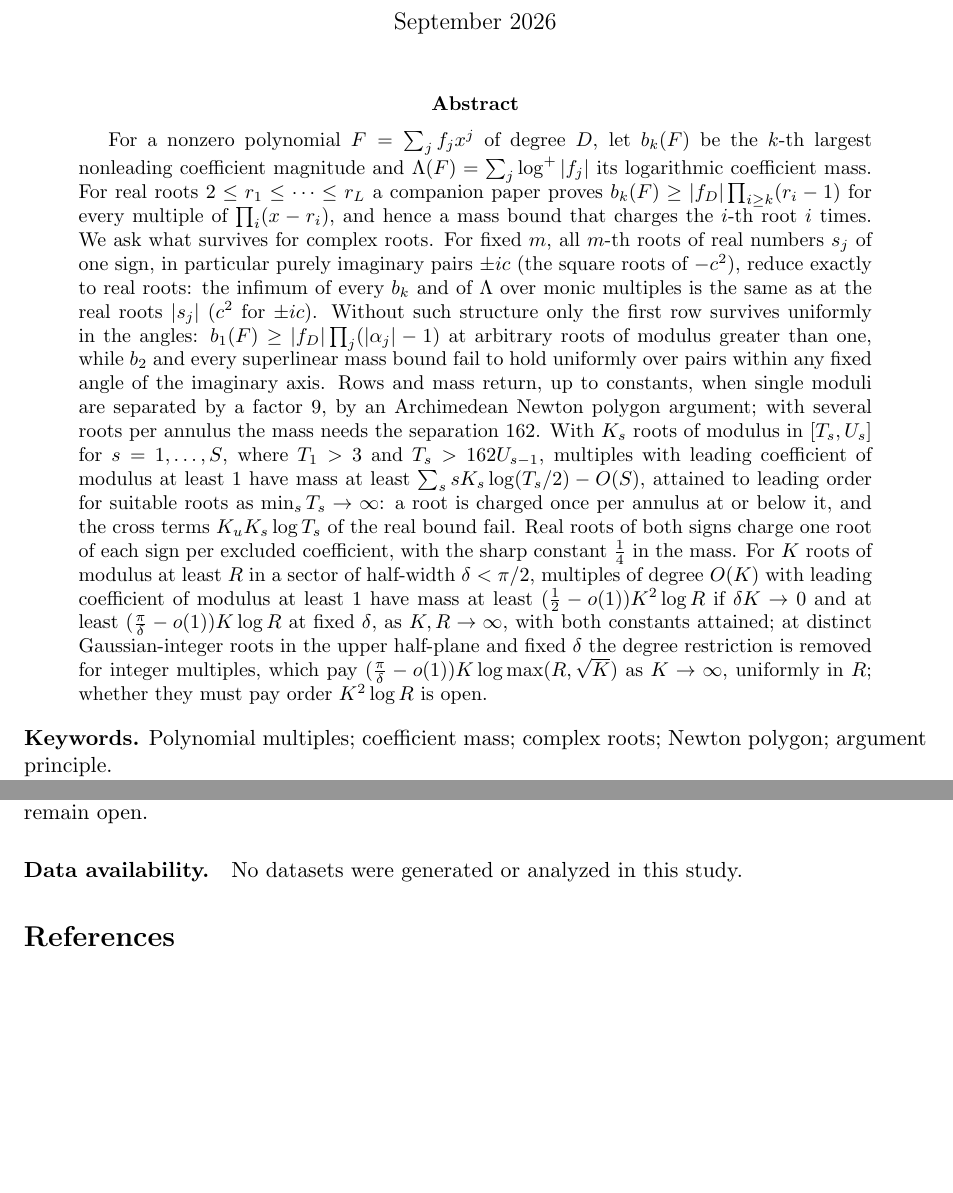
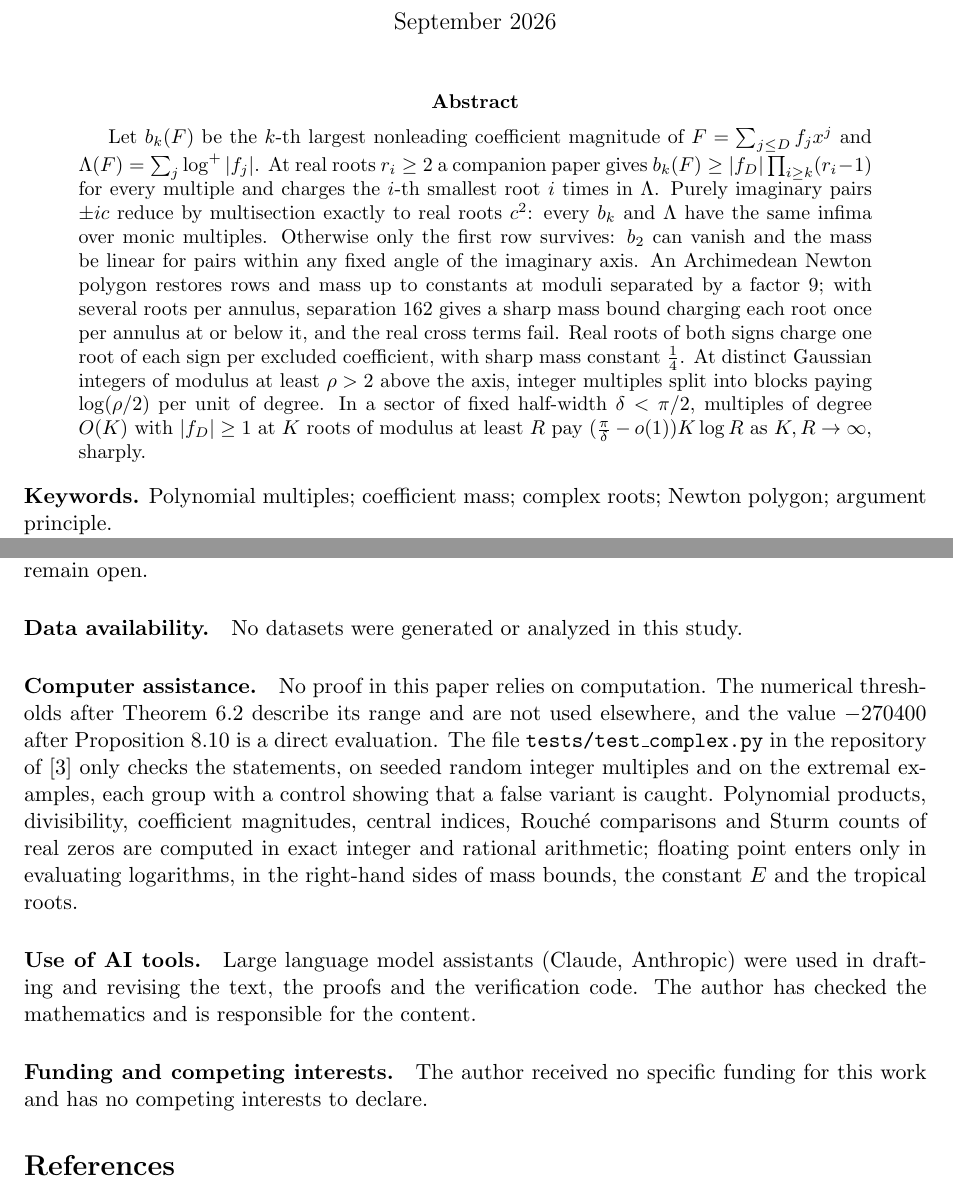
Before and after one commit to bangyen/coefficient-mass, a LaTeX paper (papers/coefficient-mass-complex.tex): two parts of pages 1 and 24 of 25, joined at a grey line, cut so that both start at the same text, the shorter picture padded with empty space. Compiled offline with pdfLaTeX.

Commit message:
Complex: 200-word abstract, declarations
- abstract leads with the core (imaginary pairs, first row only, separated
  moduli, annuli, both signs, Gaussian blocks), one sentence on sectors
- computer assistance: no proof relies on computation; AI-use and funding
  declarations

```diff
--- a/papers/coefficient-mass-complex.tex
+++ b/papers/coefficient-mass-complex.tex
@@ -29,39 +29,24 @@
 \maketitle
 
 \begin{abstract}
-For a nonzero polynomial $F=\sum_jf_jx^j$ of degree $D$, let $b_k(F)$ be the
-$k$-th largest nonleading coefficient magnitude and
-$\Lambda(F)=\sum_j\log^+|f_j|$ its logarithmic coefficient mass.  For real
-roots $2\le r_1\le\cdots\le r_L$ a companion paper proves
-$b_k(F)\ge|f_D|\prod_{i\ge k}(r_i-1)$ for every multiple of
-$\prod_i(x-r_i)$, and hence a mass bound that charges the $i$-th root $i$ times.  We ask what
-survives for complex roots.  For fixed $m$, all $m$-th roots of real
-numbers $s_j$ of one sign, in particular purely imaginary pairs $\pm ic$
-(the square roots of $-c^2$), reduce exactly to real roots: the infimum of
-every $b_k$ and of $\Lambda$ over monic multiples is the same as at the real
-roots $|s_j|$ ($c^2$ for $\pm ic$).  Without such structure only the
-first row survives uniformly in the angles: $b_1(F)\ge|f_D|\prod_j(|\alpha_j|-1)$ at arbitrary roots
-of modulus greater than one, while $b_2$ and every superlinear mass bound
-fail to hold uniformly over pairs within any fixed angle of the imaginary axis.  Rows and mass
-return, up to constants, when single moduli are separated by a factor $9$, by
-an Archimedean Newton polygon argument; with several roots per annulus the
-mass needs the separation $162$.  With $K_s$ roots of modulus in
-$[T_s,U_s]$ for $s=1,\ldots,S$, where $T_1>3$ and $T_s>162U_{s-1}$,
-multiples with leading coefficient of modulus at least $1$ have mass at least
-$\sum_ssK_s\log(T_s/2)-O(S)$,
-attained to leading order for suitable roots as $\min_sT_s\to\infty$: a root is charged once per annulus at or below it, and the
-cross terms $K_uK_s\log T_s$ of the real bound fail.  Real roots of both
-signs charge one
-root of each sign per excluded coefficient, with the sharp constant
-$\frac14$ in the mass.  For $K$ roots of modulus at least $R$ in a sector of
-half-width $\delta<\pi/2$, multiples of degree $O(K)$ with leading
-coefficient of modulus at least $1$ have mass at least
-$(\frac12-o(1))K^2\log R$ if $\delta K\to0$ and at least $(\frac\pi\delta-o(1))K\log R$
-at fixed $\delta$, as $K,R\to\infty$, with both constants attained; at
-distinct Gaussian-integer roots in the upper half-plane and fixed $\delta$ the degree restriction is removed
-for integer multiples, which pay $(\frac\pi\delta-o(1))K\log\max(R,\sqrt K)$
-as $K\to\infty$, uniformly in $R$; whether they must pay order $K^2\log R$ is
-open.
+Let $b_k(F)$ be the $k$-th largest nonleading coefficient magnitude of
+$F=\sum_{j\le D}f_jx^j$ and $\Lambda(F)=\sum_j\log^+|f_j|$.  At real roots
+$r_i\ge2$ a companion paper gives $b_k(F)\ge|f_D|\prod_{i\ge k}(r_i-1)$ for
+every multiple and charges the $i$-th smallest root $i$ times in $\Lambda$.
+Purely imaginary pairs $\pm ic$ reduce by multisection exactly to real roots
+$c^2$: every $b_k$ and $\Lambda$ have the same infima over monic multiples.
+Otherwise only the first row survives: $b_2$ can vanish and the mass be
+linear for pairs within any fixed angle of the imaginary axis.  An
+Archimedean Newton polygon restores rows and mass up to constants at moduli
+separated by a factor $9$; with several roots per annulus, separation $162$
+gives a sharp mass bound charging each root once per annulus at or below
+it, and the real cross terms fail.  Real roots of both signs charge one root
+of each sign per excluded coefficient, with sharp mass constant $\frac14$.
+At distinct Gaussian integers of modulus at least $\rho>2$ above the
+axis, integer multiples split into blocks paying $\log(\rho/2)$ per unit of
+degree.  In a sector of fixed half-width $\delta<\pi/2$, multiples of degree
+$O(K)$ with $|f_D|\ge1$ at $K$ roots of modulus at least $R$ pay
+$(\frac\pi\delta-o(1))K\log R$ as $K,R\to\infty$, sharply.
 \end{abstract}
 
 \noindent\textbf{Keywords.} Polynomial multiples; coefficient mass; complex
@@ -1914,6 +1899,28 @@ a wide sector, remain open.
 \paragraph{Data availability.}
 No datasets were generated or analyzed in this study.
 
+\paragraph{Computer assistance.}
+No proof in this paper relies on computation.  The numerical thresholds after
+Theorem~\ref{thm:thinsector} describe its range and are not used elsewhere,
+and the value $-270400$ after Proposition~\ref{prop:gaussheavy} is a direct
+evaluation.  The file \texttt{tests/test\_complex.py} in the
+repository of~\cite{coefficient-mass} only checks the statements, on seeded
+random integer multiples and on the extremal examples, each group with a
+control showing that a false variant is caught.  Polynomial products,
+divisibility, coefficient magnitudes, central indices, Rouch\'e comparisons
+and Sturm counts of real zeros are computed in exact integer and rational
+arithmetic; floating point enters only in evaluating logarithms, in the
+right-hand sides of mass bounds, the constant $E$ and the tropical roots.
+
+\paragraph{Use of AI tools.}
+Large language model assistants (Claude, Anthropic) were used in drafting and
+revising the text, the proofs and the verification code.  The author has checked the mathematics and is responsible for
+the content.
+
+\paragraph{Funding and competing interests.}
+The author received no specific funding for this work and has no competing
+interests to declare.
+
 \begin{thebibliography}{99}
 \small
 \bibitem{akian-gaubert-sharify}
```
